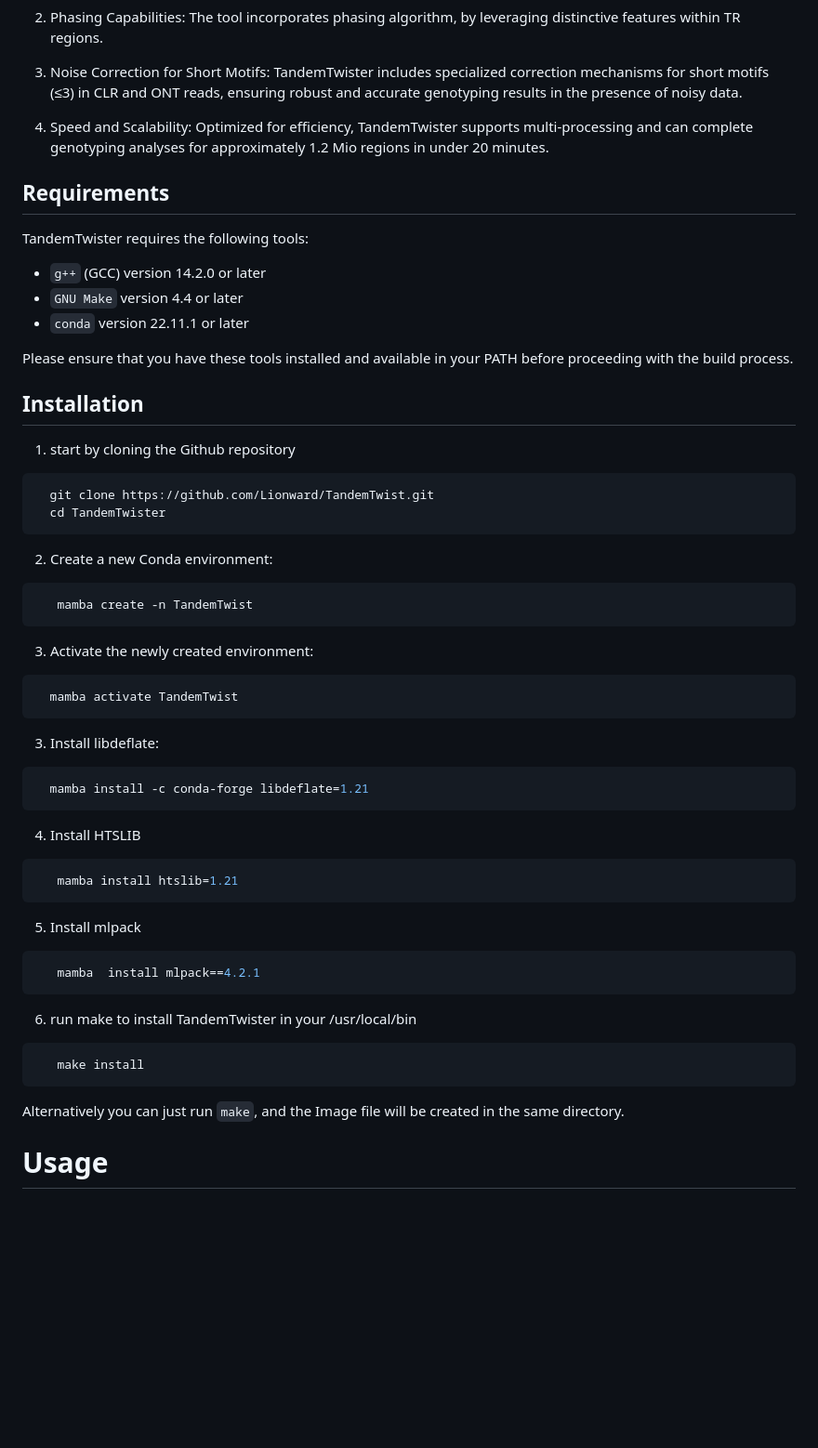
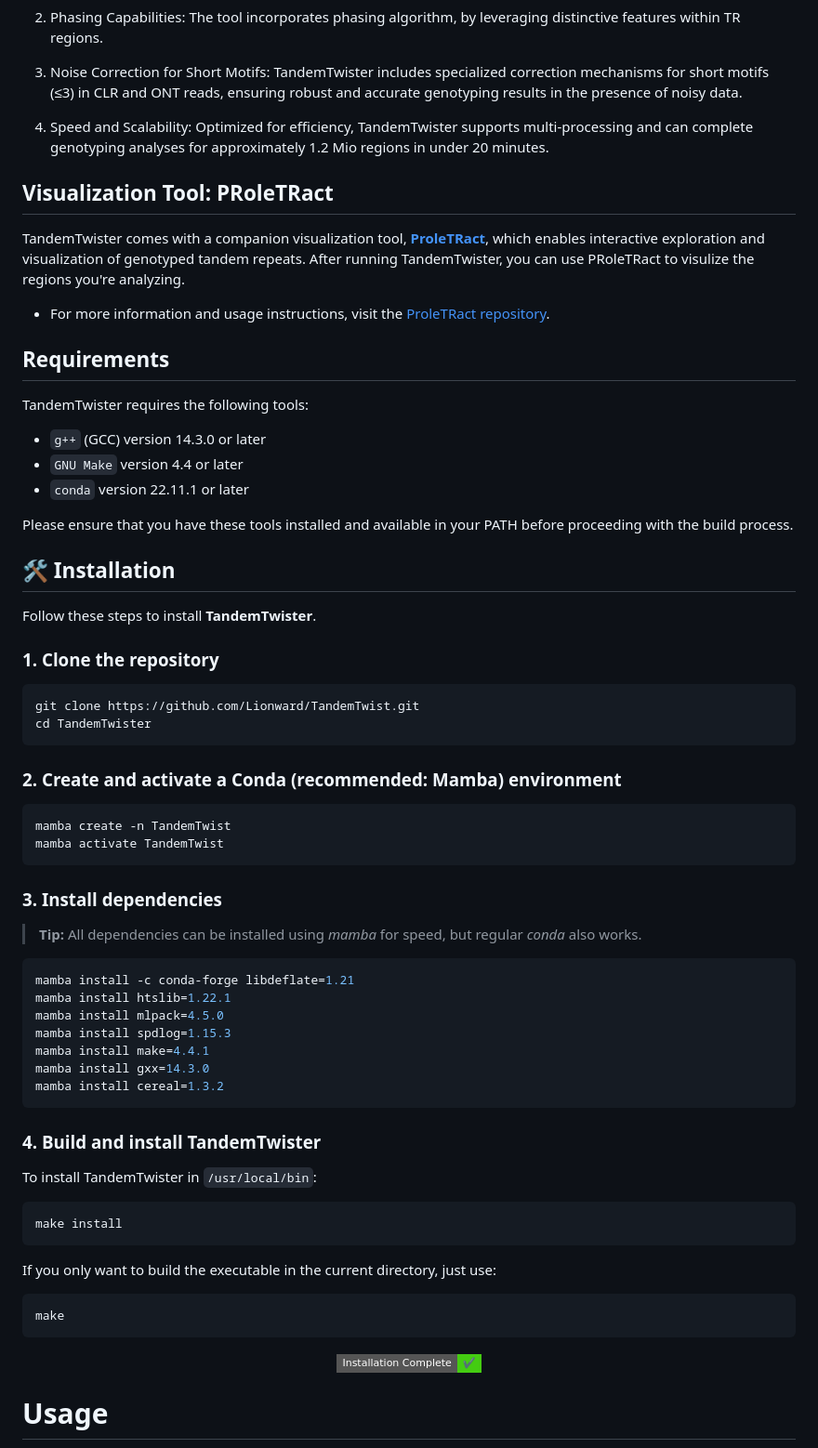
Before and after one commit to Lionward/tandemtwister, a Markdown page: README.md, the part around one of its changes. Shown at 93% size. Drawn GitHub-style; badges without logos; blank space fills up the shorter version.

````diff
--- a/README.md
+++ b/README.md
@@ -66,6 +66,11 @@
 3. Noise Correction for Short Motifs: TandemTwister includes specialized correction mechanisms for short motifs (≤3) in CLR and ONT reads, ensuring robust and accurate genotyping results in the presence of noisy data.
 
 4. Speed and Scalability: Optimized for efficiency, TandemTwister supports multi-processing and can complete genotyping analyses for approximately 1.2 Mio regions in under 20 minutes.
+## Visualization Tool: PRoleTRact
+
+TandemTwister comes with a companion visualization tool, [**ProleTRact**](https://github.com/Lionward/ProleTRact), which enables interactive exploration and visualization of genotyped tandem repeats. After running TandemTwister, you can use PRoleTRact to visulize the regions you're analyzing.
+- For more information and usage instructions, visit the [ProleTRact repository](https://github.com/Lionward/ProleTRact).
+
 
 
 <!-- Requirenments -->
@@ -73,46 +78,58 @@
 
 TandemTwister requires the following tools:
 
-- `g++` (GCC) version 14.2.0 or later
+- `g++` (GCC) version 14.3.0 or later
 - `GNU Make` version 4.4 or later
 - `conda` version 22.11.1 or later
 
 Please ensure that you have these tools installed and available in your PATH before proceeding with the build process.
 
 <!-- Installation -->
-## Installation
+## 🛠️ Installation
 
-1. start by cloning the Github repository
+Follow these steps to install **TandemTwister**.
+
+### 1. Clone the repository
 ```bash
-  git clone https://github.com/Lionward/TandemTwist.git
-  cd TandemTwister
-  ```
+git clone https://github.com/Lionward/TandemTwist.git
+cd TandemTwister
+```
 
-2. Create a new Conda environment:
+### 2. Create and activate a Conda (recommended: Mamba) environment
 ```bash
-   mamba create -n TandemTwist
-   ```
-3. Activate the newly created environment:
+mamba create -n TandemTwist
+mamba activate TandemTwist
+```
+
+### 3. Install dependencies
+> **Tip:** All dependencies can be installed using _mamba_ for speed, but regular _conda_ also works.
+
 ```bash
-  mamba activate TandemTwist
-  ```
-3. Install libdeflate:
+mamba install -c conda-forge libdeflate=1.21
+mamba install htslib=1.22.1
+mamba install mlpack=4.5.0
+mamba install spdlog=1.15.3
+mamba install make=4.4.1
+mamba install gxx=14.3.0
+mamba install cereal=1.3.2
+```
+
+### 4. Build and install TandemTwister
+
+To install TandemTwister in `/usr/local/bin`:
 ```bash
-  mamba install -c conda-forge libdeflate=1.21
-  ```
-4. Install HTSLIB
+make install
+```
+If you only want to build the executable in the current directory, just use:
 ```bash
-   mamba install htslib=1.21
-  ```
-5. Install mlpack
-```bash
-   mamba  install mlpack==4.2.1
-  ```
-6. run make  to install TandemTwister in your /usr/local/bin
-```bash
-   make install
+make
 ```
-  Alternatively you can just run `make`, and the Image file will be created in the same directory.
+
+<div align="center" style="margin-top:16px;">
+
+  <img src="https://img.shields.io/badge/Installation%20Complete-✔️-success?style=flat-square">
+
+</div>
 
 <!-- Usage -->
 # Usage
````
Also changed, not shown: other parts of README.md (+62 -2 lines).
